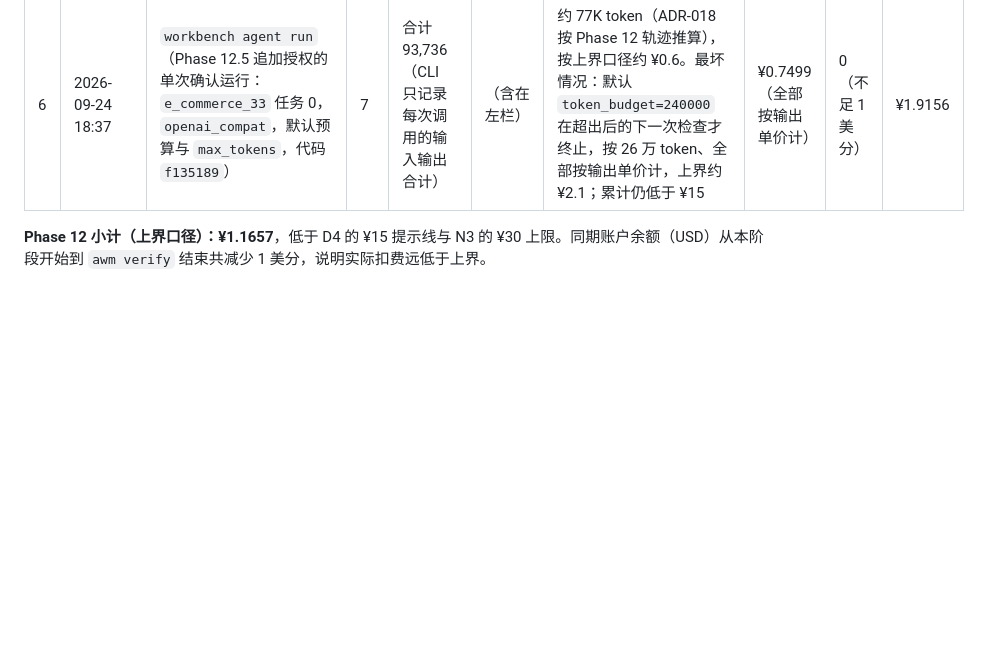
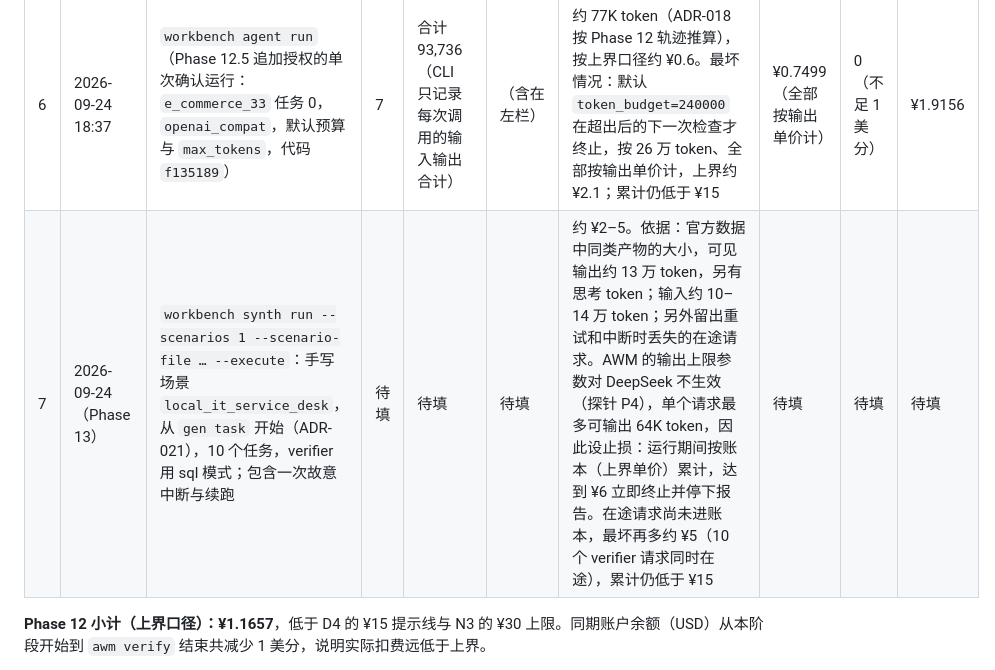
Before and after one commit to IntheFesh/Agent2, a Markdown page: docs/verification/cost-ledger.md, the part around the change. Drawn GitHub-style; blank space fills up the shorter version.

Commit message:
docs(verification): record the cost estimate for the Phase 13 synth run
N3 asks for an estimate before each external call. Row 7 of the cost
ledger holds it for the single `workbench synth run --execute` of
Phase 13 (hand-written local_it_service_desk scenario, 10 tasks,
including one deliberate interruption and resume): about CNY 2-5,
with a stop at CNY 6 of ledger cost because AWM's output cap is
ignored by DeepSeek. Actual figures follow after the run.

Co-Authored-By: Claude Opus 5.5 <noreply@anthropic.com>
Claude-Session: https://claude.ai/code/session_01Dd99XYyCikKYXwXGnezbgZ

```diff
--- a/docs/verification/cost-ledger.md
+++ b/docs/verification/cost-ledger.md
@@ -35,6 +35,7 @@ DeepSeek 官方价格页 `https://api-docs.deepseek.com/zh-cn/quick_start/pricin
 | 4 | 2026-09-24 17:13 | `awm agent`（`e_commerce_33` 任务 0，N2 单次；第 2 轮后结束，见 `2026-09-24-llm-chain.md` §4） | 2 | ≤ 14,408（按消息字符数 ÷ 2.5 估算的上界；上游不记录 usage） | ≤ 4,000（可见输出 490 个字符；思考内容上游不保存，两次响应分别耗时 1.4 s 与 1.7 s，按每次 ≤ 2,000 计） | 约 35 分（约 8 轮，每轮 12K–20K 输入、约 1K 输出含思考）；常规上界约 ¥3.4（30 轮 × 40K 输入 + 4K 输出）。DeepSeek 忽略 `max_completion_tokens`（P4），单次输出没有客户端上限；即使按 30 轮 × 64K 输出的理论极限，累计仍低于 ¥30 | ¥0.0608 | 0（不足 1 美分） | ¥1.0997 |
 | 5 | 2026-09-24 17:15 | `awm verify --mode sql`（N2 单次，1 次裁判调用） | 1 | ≤ 16,997（按重建的裁判 prompt 字符数 ÷ 2.5 估算） | ≤ 4,000（裁判输出 1,624 个字符；调用耗时 4.6 s） | 约 7 分（约 25K 输入、约 2K 输出）；上界约 ¥0.6 | ¥0.0660 | 0（不足 1 美分） | ¥1.1657 |
 | 6 | 2026-09-24 18:37 | `workbench agent run`（Phase 12.5 追加授权的单次确认运行：`e_commerce_33` 任务 0，`openai_compat`，默认预算与 `max_tokens`，代码 `f135189`） | 7 | 合计 93,736（CLI 只记录每次调用的输入输出合计） | （含在左栏） | 约 77K token（ADR-018 按 Phase 12 轨迹推算），按上界口径约 ¥0.6。最坏情况：默认 `token_budget=240000` 在超出后的下一次检查才终止，按 26 万 token、全部按输出单价计，上界约 ¥2.1；累计仍低于 ¥15 | ¥0.7499（全部按输出单价计） | 0（不足 1 美分） | ¥1.9156 |
+| 7 | 2026-09-24（Phase 13） | `workbench synth run --scenarios 1 --scenario-file … --execute`：手写场景 `local_it_service_desk`，从 `gen task` 开始（ADR-021），10 个任务，verifier 用 sql 模式；包含一次故意中断与续跑 | 待填 | 待填 | 待填 | 约 ¥2–5。依据：官方数据中同类产物的大小，可见输出约 13 万 token，另有思考 token；输入约 10–14 万 token；另外留出重试和中断时丢失的在途请求。AWM 的输出上限参数对 DeepSeek 不生效（探针 P4），单个请求最多可输出 64K token，因此设止损：运行期间按账本（上界单价）累计，达到 ¥6 立即终止并停下报告。在途请求尚未进账本，最坏再多约 ¥5（10 个 verifier 请求同时在途），累计仍低于 ¥15 | 待填 | 待填 | 待填 |
 
 **Phase 12 小计（上界口径）：¥1.1657**，低于 D4 的 ¥15 提示线与 N3 的 ¥30 上限。同期账户余额（USD）从本阶段开始到 `awm verify` 结束共减少 1 美分，说明实际扣费远低于上界。
 
```
